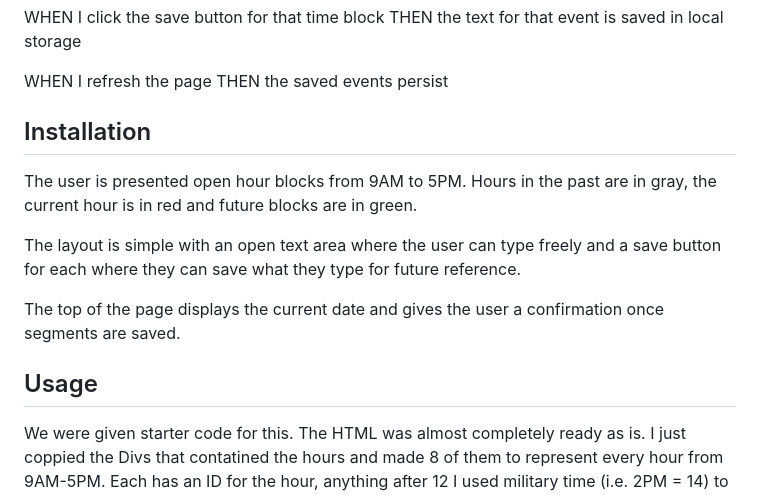
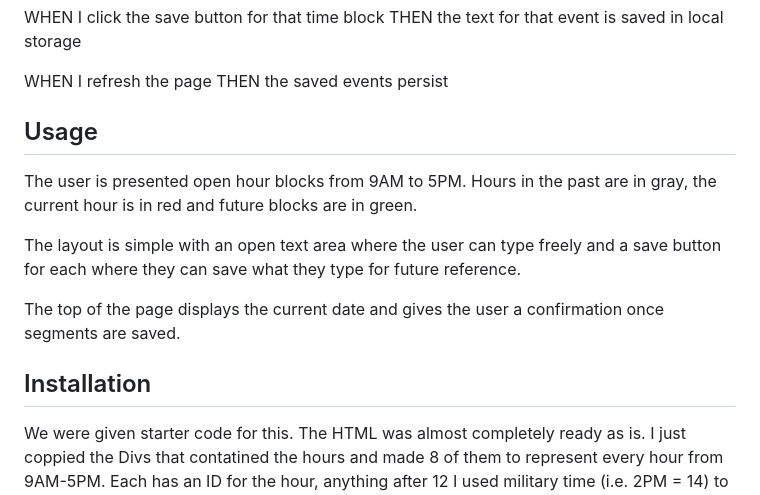
Before and after one commit to tylerpeterson8791/day-planner, a Markdown page: README.md, the part around the change. GitHub-like rendering.

```diff
--- a/README.md
+++ b/README.md
@@ -24,7 +24,7 @@ THEN the text for that event is saved in local storage
 WHEN I refresh the page
 THEN the saved events persist
 
-## Installation
+## Usage
 
 The user is presented open hour blocks from 9AM to 5PM.  Hours in the past are in gray, the current hour is in red and future blocks are in green.
 
@@ -32,7 +32,7 @@ The layout is simple with an open text area where the user can type freely and a
 
 The top of the page displays the current date and gives the user a confirmation once segments are saved.
 
-## Usage
+## Installation
 
 We were given starter code for this.  The HTML was almost completely ready as is.  I just coppied the Divs that contatined the hours and made 8 of them to represent every hour from 9AM-5PM.  Each has an ID for the hour, anything after 12 I used military time (i.e. 2PM = 14) to make things easier in the JS.
 
```
